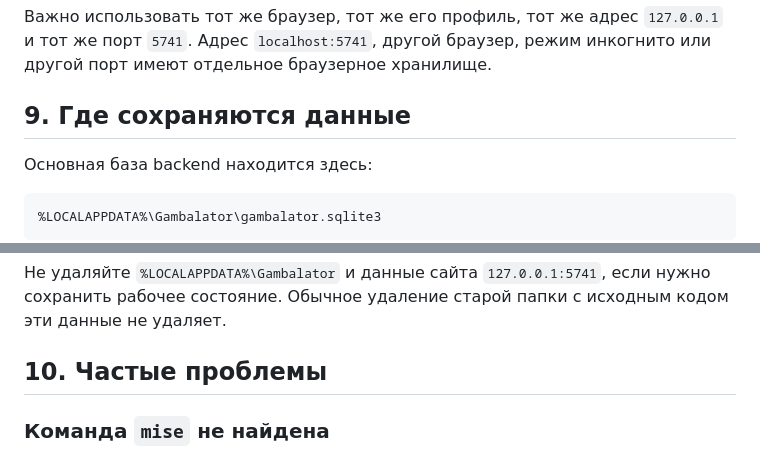
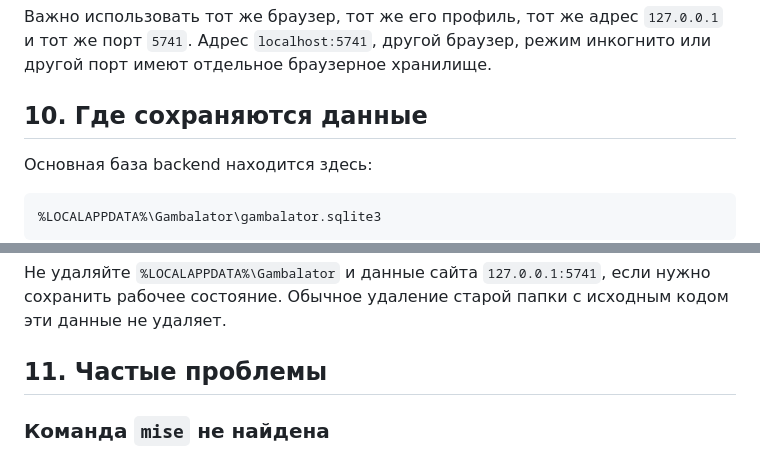
Before and after one commit to gambalator/gambalator.github.io, a Markdown page: WINDOWS_INSTALL_RU.md, 2 parts joined by grey strips. Rendered like a GitHub page.

```diff
--- a/WINDOWS_INSTALL_RU.md
+++ b/WINDOWS_INSTALL_RU.md
@@ -190,7 +284,7 @@ refresh token, интерфейс покажет **Требуется повто
 `127.0.0.1` и тот же порт `5741`. Адрес `localhost:5741`, другой браузер, режим
 инкогнито или другой порт имеют отдельное браузерное хранилище.
 
-## 9. Где сохраняются данные
+## 10. Где сохраняются данные
 
 Основная база backend находится здесь:
 
@@ -213,7 +307,7 @@ Frontend хранит сумму раунда, курсы валют, актив
 сохранить рабочее состояние. Обычное удаление старой папки с исходным кодом эти данные
 не удаляет.
 
-## 10. Частые проблемы
+## 11. Частые проблемы
 
 ### Команда `mise` не найдена
 
```
Also changed, not shown: other parts of WINDOWS_INSTALL_RU.md (+101 -7 lines).
